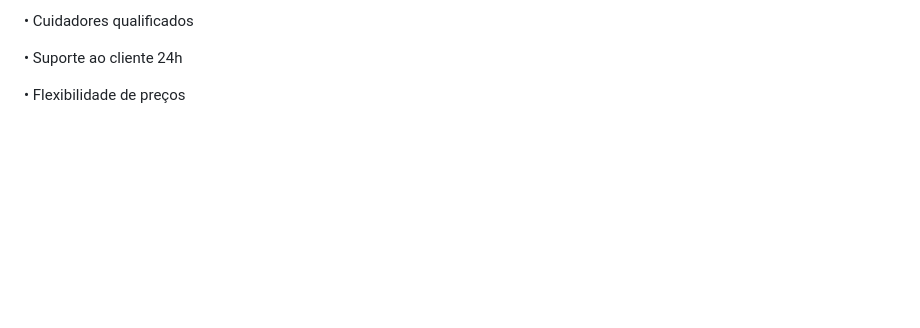
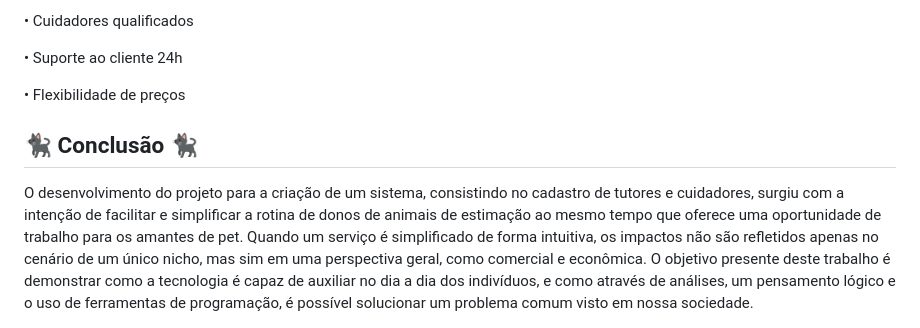
Before and after one commit to galcantara07/BemPets, a Markdown page: README.md, the part around the change. GitHub-like rendering; blank space fills up the shorter version.

```diff
--- a/README.md
+++ b/README.md
@@ -60,3 +60,6 @@ Facilitar o encontro de tutores e cuidadores, trazendo praticiade e conforto pri
 •	Suporte ao cliente 24h
 
 •	Flexibilidade de preços
+
+<h2> 🐈‍⬛ Conclusão 🐈‍⬛ </h2>
+O desenvolvimento do projeto para a criação de um sistema, consistindo no cadastro de tutores e cuidadores, surgiu com a intenção de facilitar e simplificar a rotina de donos de animais de estimação ao mesmo tempo que oferece uma oportunidade de trabalho para os amantes de pet. Quando um serviço é simplificado de forma intuitiva, os impactos não são refletidos apenas no cenário de um único nicho, mas sim em uma perspectiva geral, como comercial e econômica. O objetivo presente deste trabalho é demonstrar como a tecnologia é capaz de auxiliar no dia a dia dos indivíduos, e como através de análises, um pensamento lógico e o uso de ferramentas de programação, é possível solucionar um problema comum visto em nossa sociedade.
```
